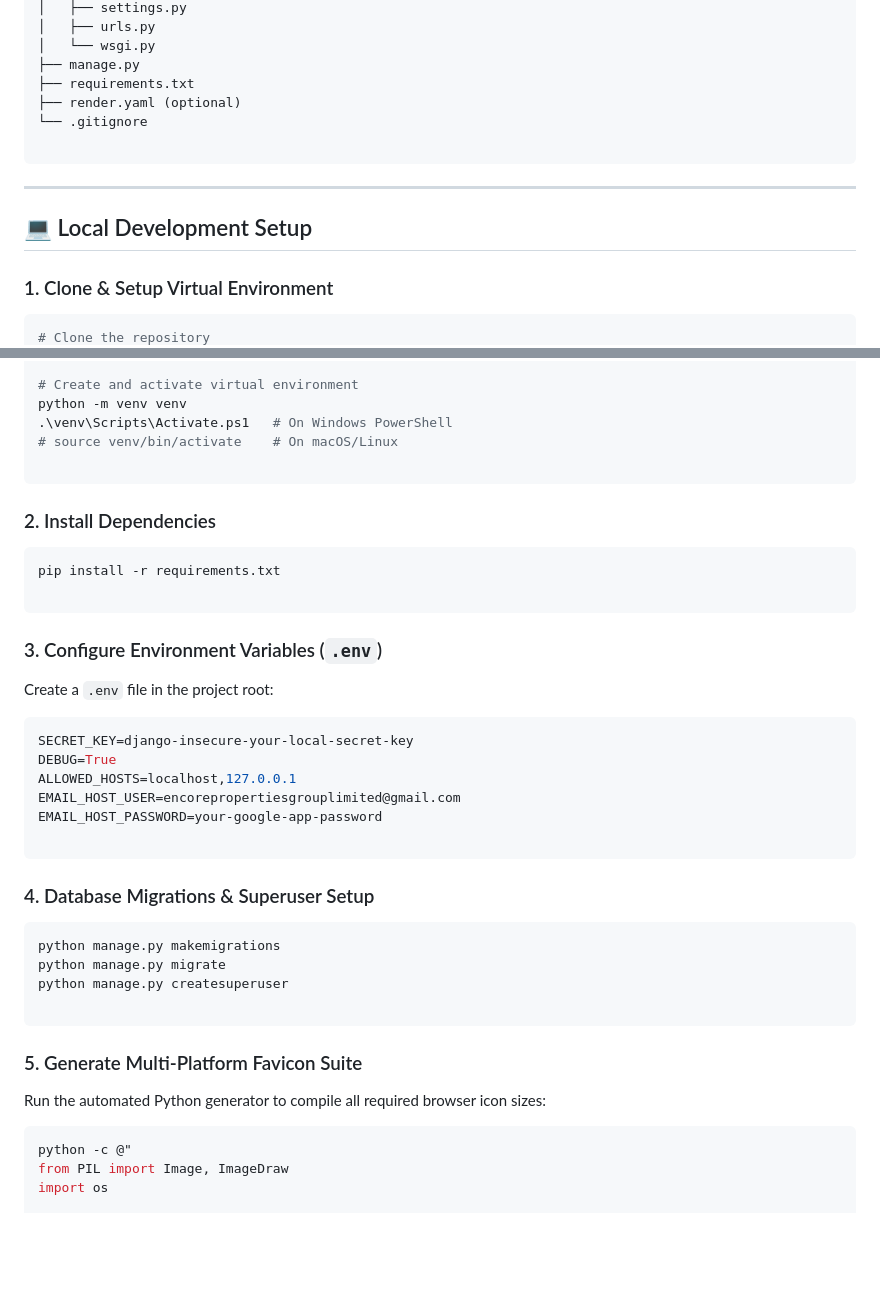
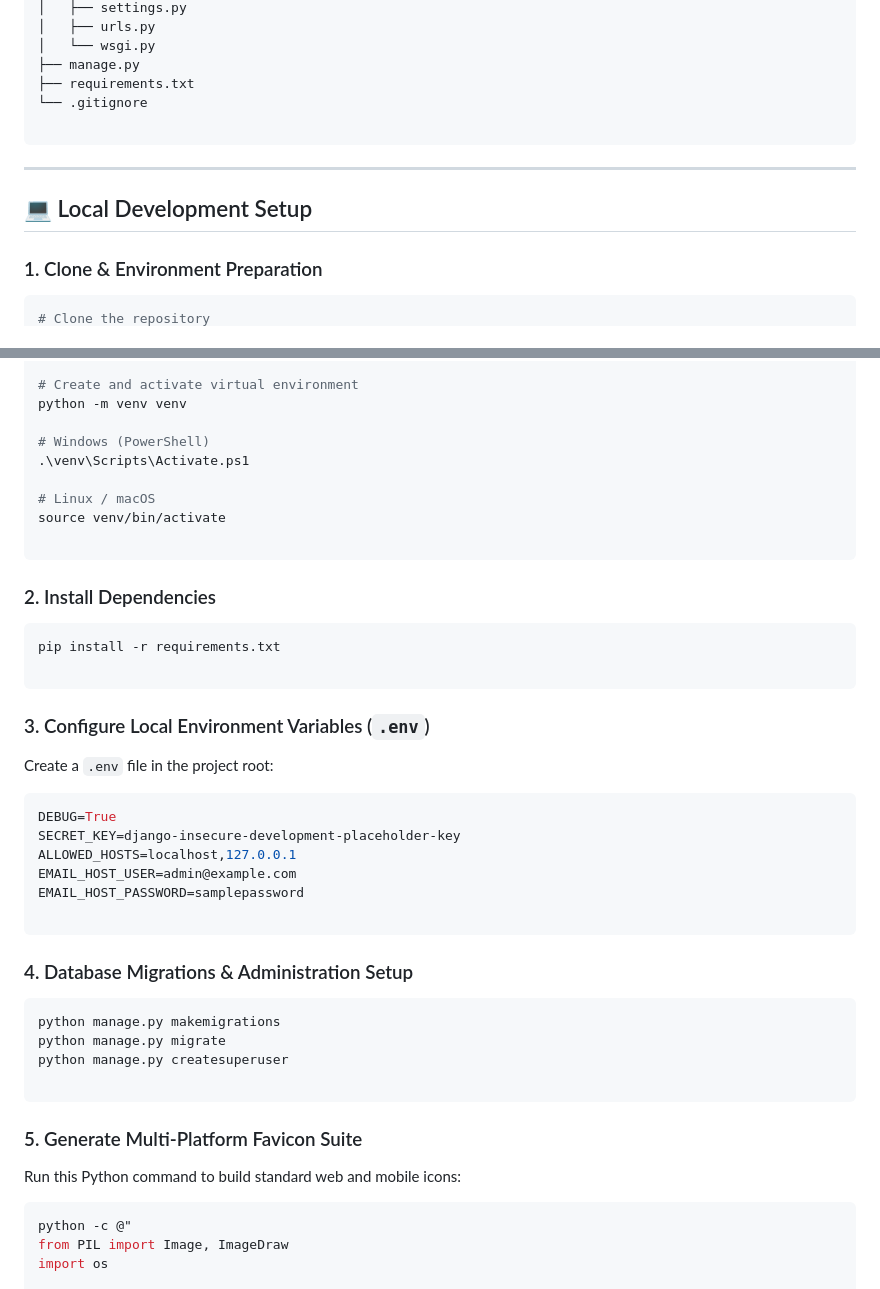
Before and after one commit to KobbyFlex00/encore_properties, a Markdown page: README.md, 2 parts joined by grey strips. GitHub-like rendering; blank space fills up the shorter version.

````diff
--- a/README.md
+++ b/README.md
@@ -94,7 +91,6 @@ encore_properties/
 │   └── wsgi.py
 ├── manage.py
 ├── requirements.txt
-├── render.yaml (optional)
 └── .gitignore
 
 ```
@@ -103,7 +99,7 @@ encore_properties/
 
 ## 💻 Local Development Setup
 
-### 1. Clone & Setup Virtual Environment
+### 1. Clone & Environment Preparation
 
-```powershell
+```bash
 # Clone the repository
@@ -112,8 +108,12 @@ cd encore_properties
 
 # Create and activate virtual environment
 python -m venv venv
-.\venv\Scripts\Activate.ps1   # On Windows PowerShell
-# source venv/bin/activate    # On macOS/Linux
+
+# Windows (PowerShell)
+.\venv\Scripts\Activate.ps1
+
+# Linux / macOS
+source venv/bin/activate
 
 ```
 
@@ -124,20 +124,20 @@ pip install -r requirements.txt
 
 ```
 
-### 3. Configure Environment Variables (`.env`)
+### 3. Configure Local Environment Variables (`.env`)
 
 Create a `.env` file in the project root:
 
 ```ini
-SECRET_KEY=django-insecure-your-local-secret-key
 DEBUG=True
+SECRET_KEY=django-insecure-development-placeholder-key
 ALLOWED_HOSTS=localhost,127.0.0.1
-EMAIL_HOST_USER=encorepropertiesgrouplimited@gmail.com
-EMAIL_HOST_PASSWORD=your-google-app-password
+EMAIL_HOST_USER=admin@example.com
+EMAIL_HOST_PASSWORD=samplepassword
 
 ```
 
-### 4. Database Migrations & Superuser Setup
+### 4. Database Migrations & Administration Setup
 
 ```bash
 python manage.py makemigrations
@@ -148,7 +148,7 @@ python manage.py createsuperuser
 
 ### 5. Generate Multi-Platform Favicon Suite
 
-Run the automated Python generator to compile all required browser icon sizes:
+Run this Python command to build standard web and mobile icons:
 
 ```powershell
 python -c @"
````
Also changed, not shown: other parts of README.md (+49 -63 lines).
